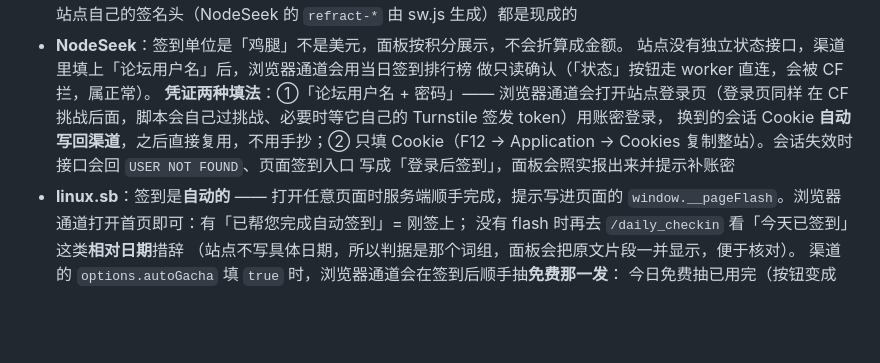
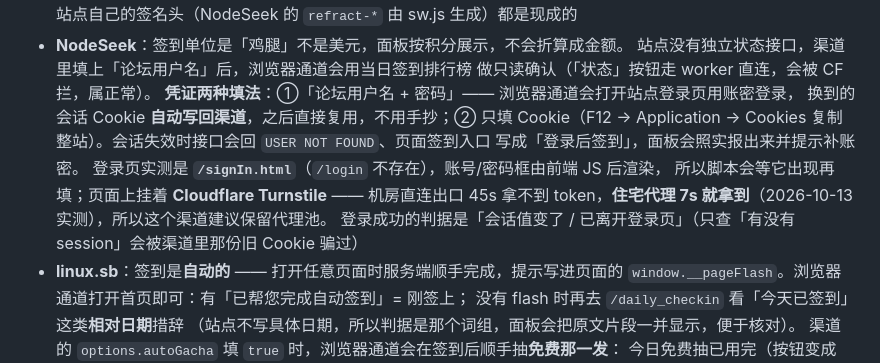
Before and after one commit to PaperCupsRay/Check-in-Hub, a Markdown page: README.md, the part around the change. Rendered like a GitHub page; blank space fills up the shorter version.

Commit message:
docs(nodeseek): 记下登录页实测（/signIn.html、Turnstile 需住宅代理）

```diff
--- a/README.md
+++ b/README.md
@@ -119,11 +119,15 @@ cp .dev.vars.example .dev.vars
 - **NodeSeek**：签到单位是「鸡腿」不是美元，面板按积分展示，不会折算成金额。
   站点没有独立状态接口，渠道里填上「论坛用户名」后，浏览器通道会用当日签到排行榜
   做只读确认（「状态」按钮走 worker 直连，会被 CF 拦，属正常）。
-  **凭证两种填法**：①「论坛用户名 + 密码」—— 浏览器通道会打开站点登录页（登录页同样
-  在 CF 挑战后面，脚本会自己过挑战、必要时等它自己的 Turnstile 签发 token）用账密登录，
+  **凭证两种填法**：①「论坛用户名 + 密码」—— 浏览器通道会打开站点登录页用账密登录，
   换到的会话 Cookie **自动写回渠道**，之后直接复用，不用手抄；② 只填 Cookie（F12 →
   Application → Cookies 复制整站）。会话失效时接口会回 `USER NOT FOUND`、页面签到入口
-  写成「登录后签到」，面板会照实报出来并提示补账密
+  写成「登录后签到」，面板会照实报出来并提示补账密。
+  登录页实测是 **`/signIn.html`**（`/login` 不存在），账号/密码框由前端 JS 后渲染，
+  所以脚本会等它出现再填；页面上挂着 **Cloudflare Turnstile** —— 机房直连出口 45s 拿不到
+  token，**住宅代理 7s 就拿到**（2026-10-13 实测），所以这个渠道建议保留代理池。
+  登录成功的判据是「会话值变了 / 已离开登录页」（只查「有没有 session」会被渠道里那份旧
+  Cookie 骗过）
 - **linux.sb**：签到是**自动的** —— 打开任意页面时服务端顺手完成，提示写进页面的
   `window.__pageFlash`。浏览器通道打开首页即可：有「已帮您完成自动签到」= 刚签上；
   没有 flash 时再去 `/daily_checkin` 看「今天已签到」这类**相对日期**措辞
```
